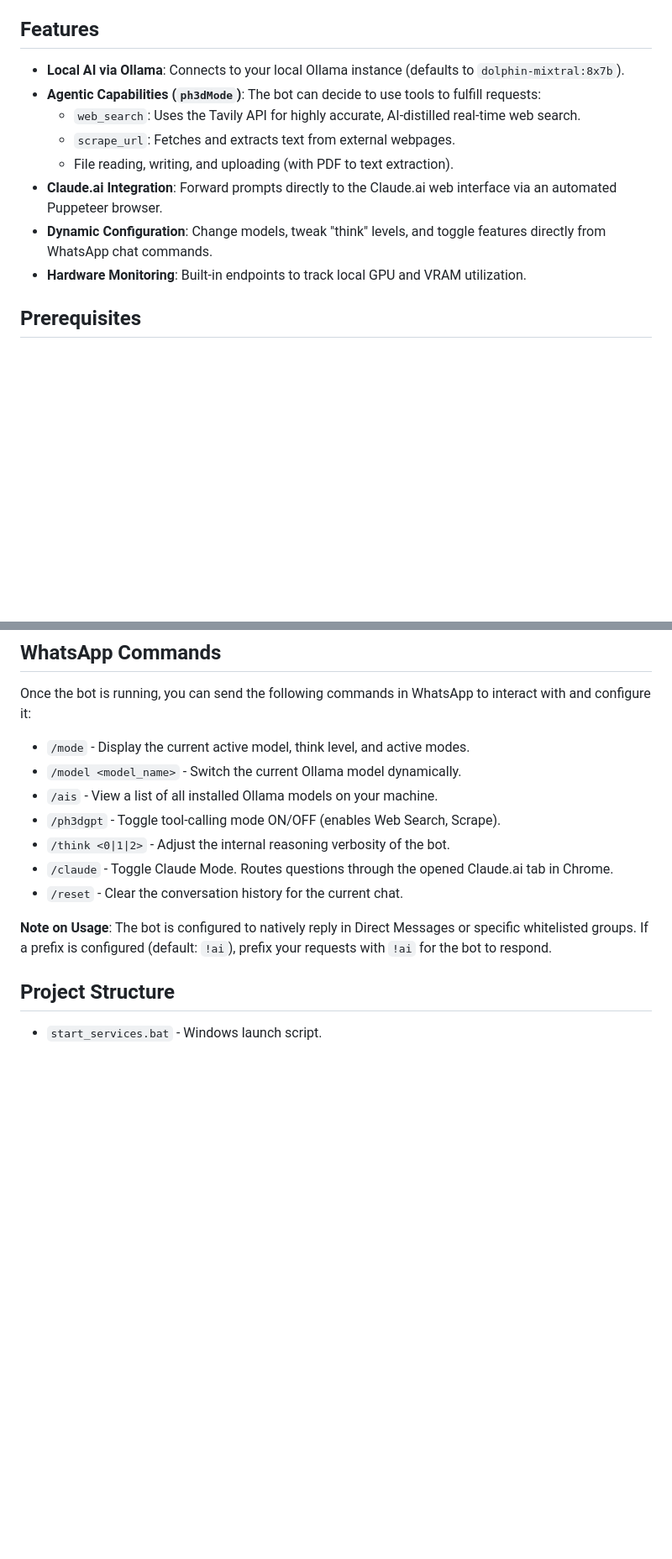
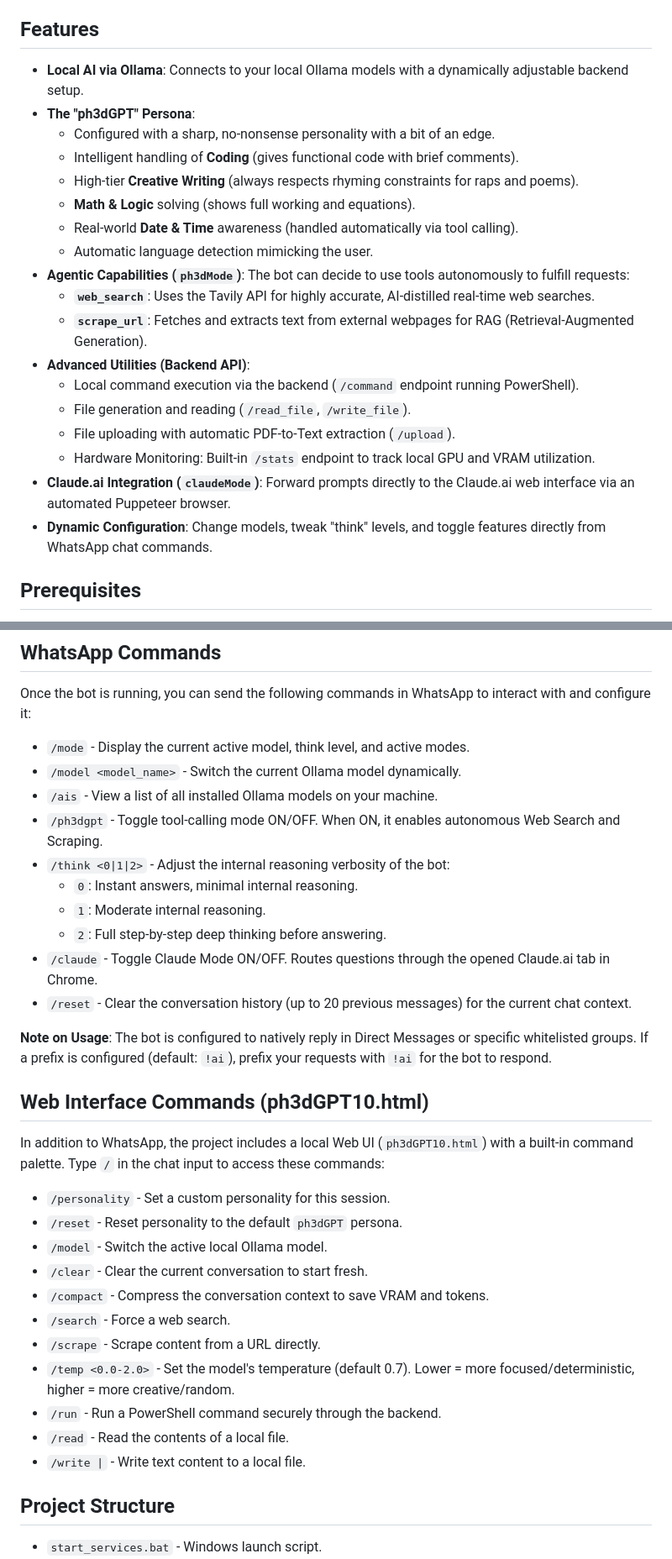
Before and after one commit to ph3dbmw/ph3dgpt, a Markdown page: README.md, 2 parts joined by grey strips. Shown at 84% size. Drawn GitHub-style; blank space fills up the shorter version.

```diff
--- a/README.md
+++ b/README.md
@@ -4,14 +4,24 @@ A powerful, agentic WhatsApp bot integrating local LLMs via Ollama, along with e
 
 ## Features
 
-- **Local AI via Ollama**: Connects to your local Ollama instance (defaults to `dolphin-mixtral:8x7b`).
-- **Agentic Capabilities (`ph3dMode`)**: The bot can decide to use tools to fulfill requests:
-  - `web_search`: Uses the Tavily API for highly accurate, AI-distilled real-time web search.
-  - `scrape_url`: Fetches and extracts text from external webpages.
-  - File reading, writing, and uploading (with PDF to text extraction).
-- **Claude.ai Integration**: Forward prompts directly to the Claude.ai web interface via an automated Puppeteer browser.
+- **Local AI via Ollama**: Connects to your local Ollama models with a dynamically adjustable backend setup.
+- **The "ph3dGPT" Persona**:
+  - Configured with a sharp, no-nonsense personality with a bit of an edge.
+  - Intelligent handling of **Coding** (gives functional code with brief comments).
+  - High-tier **Creative Writing** (always respects rhyming constraints for raps and poems).
+  - **Math & Logic** solving (shows full working and equations).
+  - Real-world **Date & Time** awareness (handled automatically via tool calling).
+  - Automatic language detection mimicking the user.
+- **Agentic Capabilities (`ph3dMode`)**: The bot can decide to use tools autonomously to fulfill requests:
+  - **`web_search`**: Uses the Tavily API for highly accurate, AI-distilled real-time web searches.
+  - **`scrape_url`**: Fetches and extracts text from external webpages for RAG (Retrieval-Augmented Generation).
+- **Advanced Utilities (Backend API)**:
+  - Local command execution via the backend (`/command` endpoint running PowerShell).
+  - File generation and reading (`/read_file`, `/write_file`).
+  - File uploading with automatic PDF-to-Text extraction (`/upload`).
+  - Hardware Monitoring: Built-in `/stats` endpoint to track local GPU and VRAM utilization.
+- **Claude.ai Integration (`claudeMode`)**: Forward prompts directly to the Claude.ai web interface via an automated Puppeteer browser.
 - **Dynamic Configuration**: Change models, tweak "think" levels, and toggle features directly from WhatsApp chat commands.
-- **Hardware Monitoring**: Built-in endpoints to track local GPU and VRAM utilization.
 
 ## Prerequisites
 
@@ -66,12 +76,31 @@ Once the bot is running, you can send the following commands in WhatsApp to inte
 - `/mode` - Display the current active model, think level, and active modes.
 - `/model <model_name>` - Switch the current Ollama model dynamically.
 - `/ais` - View a list of all installed Ollama models on your machine.
-- `/ph3dgpt` - Toggle tool-calling mode ON/OFF (enables Web Search, Scrape).
-- `/think <0|1|2>` - Adjust the internal reasoning verbosity of the bot.
-- `/claude` - Toggle Claude Mode. Routes questions through the opened Claude.ai tab in Chrome.
-- `/reset` - Clear the conversation history for the current chat.
+- `/ph3dgpt` - Toggle tool-calling mode ON/OFF. When ON, it enables autonomous Web Search and Scraping.
+- `/think <0|1|2>` - Adjust the internal reasoning verbosity of the bot:
+  - `0`: Instant answers, minimal internal reasoning.
+  - `1`: Moderate internal reasoning.
+  - `2`: Full step-by-step deep thinking before answering.
+- `/claude` - Toggle Claude Mode ON/OFF. Routes questions through the opened Claude.ai tab in Chrome.
+- `/reset` - Clear the conversation history (up to 20 previous messages) for the current chat context.
 
 **Note on Usage**: The bot is configured to natively reply in Direct Messages or specific whitelisted groups. If a prefix is configured (default: `!ai`), prefix your requests with `!ai` for the bot to respond.
+
+## Web Interface Commands (ph3dGPT10.html)
+
+In addition to WhatsApp, the project includes a local Web UI (`ph3dGPT10.html`) with a built-in command palette. Type `/` in the chat input to access these commands:
+
+- `/personality` - Set a custom personality for this session.
+- `/reset` - Reset personality to the default `ph3dGPT` persona.
+- `/model` - Switch the active local Ollama model.
+- `/clear` - Clear the current conversation to start fresh.
+- `/compact` - Compress the conversation context to save VRAM and tokens.
+- `/search` - Force a web search.
+- `/scrape` - Scrape content from a URL directly.
+- `/temp <0.0-2.0>` - Set the model's temperature (default 0.7). Lower = more focused/deterministic, higher = more creative/random.
+- `/run` - Run a PowerShell command securely through the backend.
+- `/read` - Read the contents of a local file.
+- `/write |` - Write text content to a local file.
 
 ## Project Structure
 
```
